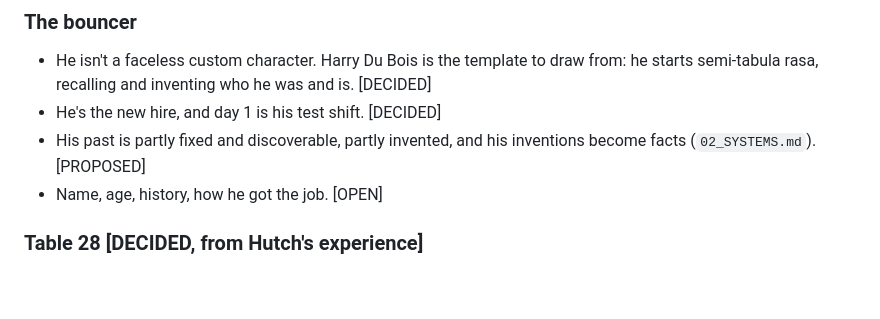
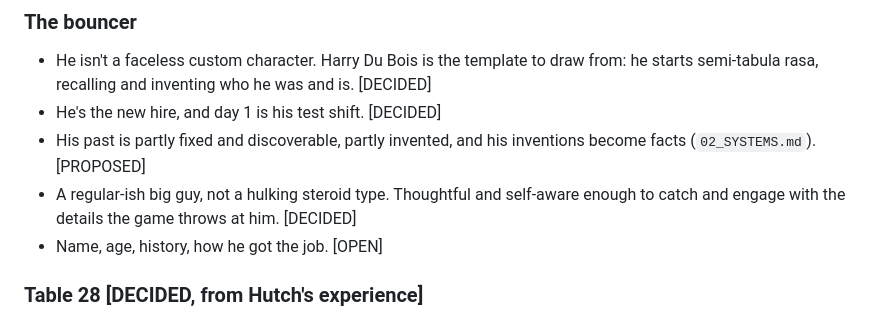
Before and after one commit to justinfaubert/the-bouncer, a Markdown page: bible/03_WORLD.md, the part around the change. Rendered like a GitHub page; blank space fills up the shorter version.

```diff
--- a/bible/03_WORLD.md
+++ b/bible/03_WORLD.md
@@ -75,6 +75,7 @@ Thirty days; day 1 is a Wednesday; the first real shift is the Friday after it.
 - He isn't a faceless custom character. Harry Du Bois is the template to draw from: he starts semi-tabula rasa, recalling and inventing who he was and is. [DECIDED]
 - He's the new hire, and day 1 is his test shift. [DECIDED]
 - His past is partly fixed and discoverable, partly invented, and his inventions become facts (`02_SYSTEMS.md`). [PROPOSED]
+- A regular-ish big guy, not a hulking steroid type. Thoughtful and self-aware enough to catch and engage with the details the game throws at him. [DECIDED]
 - Name, age, history, how he got the job. [OPEN]
 
 ### Table 28 [DECIDED, from Hutch's experience]
```
Also changed, not shown: bible/05_LOG.md (+2 -0 lines).
